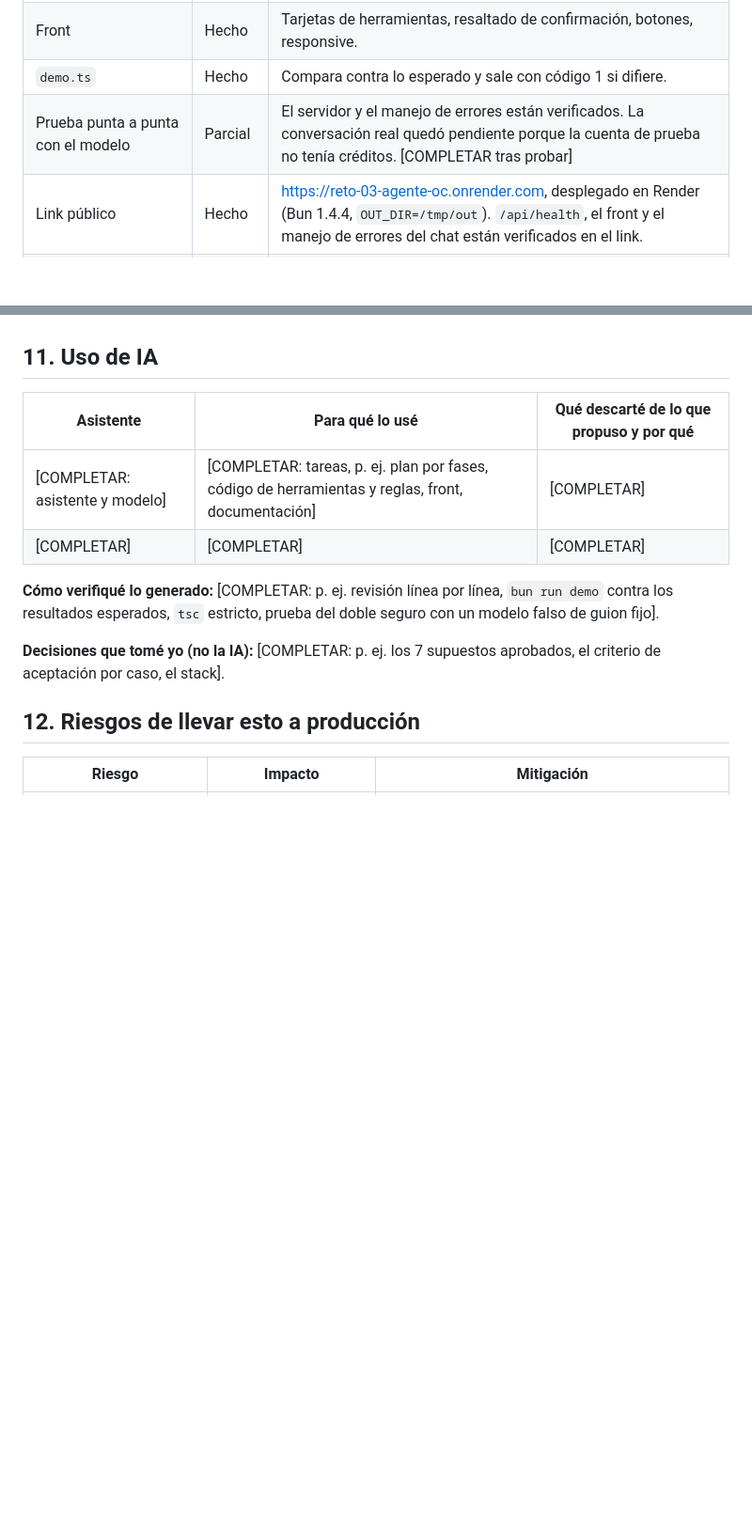
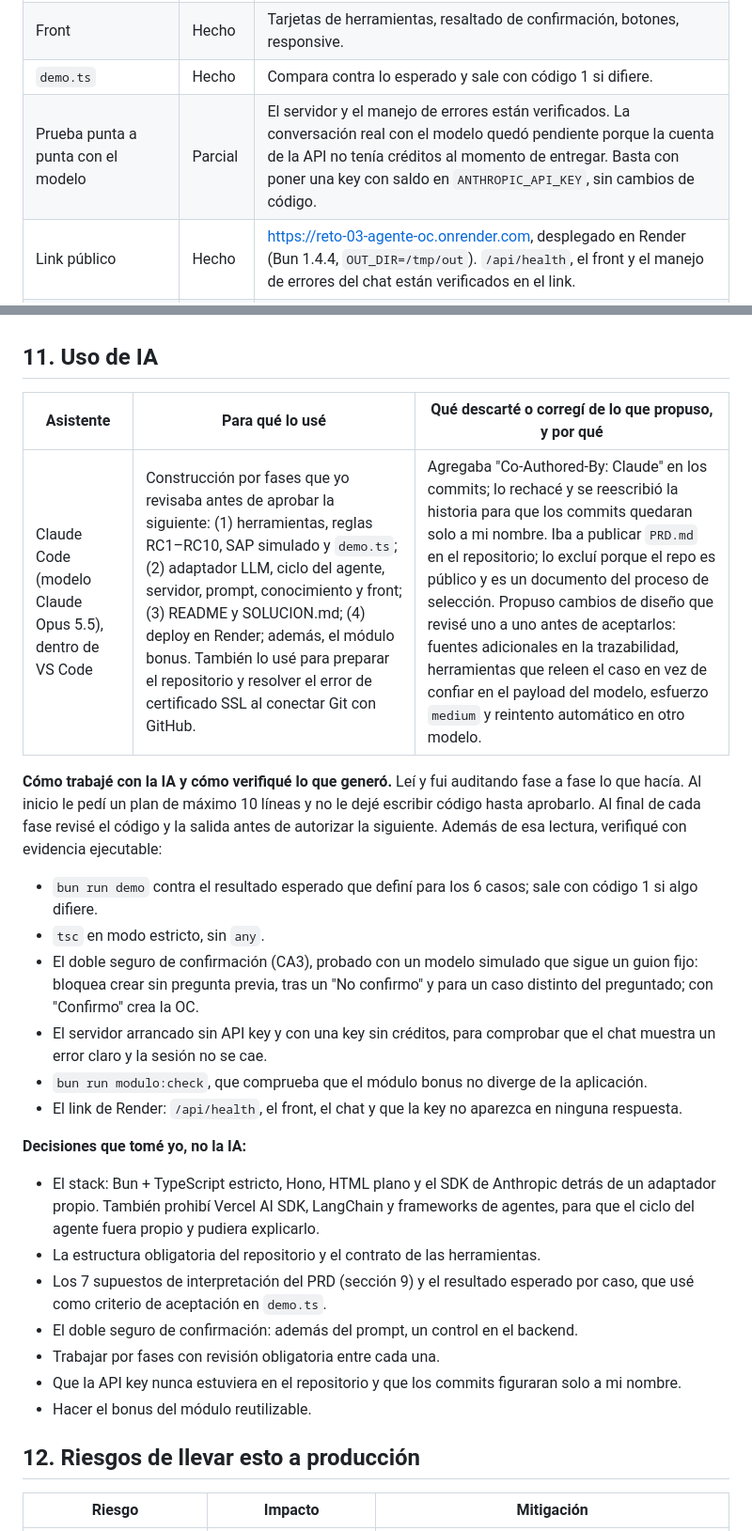
Before and after one commit to anamito-Lab/Reto-3-Ana-, a Markdown page: SOLUCION.md, 2 parts joined by grey strips. Shown at 94% size. Rendered like a GitHub page; blank space fills up the shorter version.

Commit message:
Sección 11 de SOLUCION: uso de IA

```diff
--- a/SOLUCION.md
+++ b/SOLUCION.md
@@ -239,7 +239,7 @@ Todo el paquete está en regla: proveedor activo, aprobadora del centro, monto d
 | CA1–CA5 | Hecho | CA3 con doble seguro probado con un modelo falso de guion fijo. |
 | Front | Hecho | Tarjetas de herramientas, resaltado de confirmación, botones, responsive. |
 | `demo.ts` | Hecho | Compara contra lo esperado y sale con código 1 si difiere. |
-| Prueba punta a punta con el modelo | Parcial | El servidor y el manejo de errores están verificados. La conversación real quedó pendiente porque la cuenta de prueba no tenía créditos. [COMPLETAR tras probar] |
+| Prueba punta a punta con el modelo | Parcial | El servidor y el manejo de errores están verificados. La conversación real con el modelo quedó pendiente porque la cuenta de la API no tenía créditos al momento de entregar. Basta con poner una key con saldo en `ANTHROPIC_API_KEY`, sin cambios de código. |
 | Link público | Hecho | https://reto-03-agente-oc.onrender.com, desplegado en Render (Bun 1.4.4, `OUT_DIR=/tmp/out`). `/api/health`, el front y el manejo de errores del chat están verificados en el link. |
 | `oc_leer_excel` (P1) | No hecho | Opcional. |
 | Bonus `modulo/` (9.4) | Hecho | `agent.md` y `SKILL.md` se generan desde las fuentes de la app. `tools/oc.ts` reexporta los mismos objetos. `bun run modulo:check` falla si hay divergencia. |
@@ -255,14 +255,28 @@ Todo el paquete está en regla: proveedor activo, aprobadora del centro, monto d
 
 ## 11. Uso de IA
 
-| Asistente | Para qué lo usé | Qué descarté de lo que propuso y por qué |
+| Asistente | Para qué lo usé | Qué descarté o corregí de lo que propuso, y por qué |
 |---|---|---|
-| [COMPLETAR: asistente y modelo] | [COMPLETAR: tareas, p. ej. plan por fases, código de herramientas y reglas, front, documentación] | [COMPLETAR] |
-| [COMPLETAR] | [COMPLETAR] | [COMPLETAR] |
+| Claude Code (modelo Claude Opus 5.5), dentro de VS Code | Construcción por fases que yo revisaba antes de aprobar la siguiente: (1) herramientas, reglas RC1–RC10, SAP simulado y `demo.ts`; (2) adaptador LLM, ciclo del agente, servidor, prompt, conocimiento y front; (3) README y SOLUCION.md; (4) deploy en Render; además, el módulo bonus. También lo usé para preparar el repositorio y resolver el error de certificado SSL al conectar Git con GitHub. | Agregaba "Co-Authored-By: Claude" en los commits; lo rechacé y se reescribió la historia para que los commits quedaran solo a mi nombre. Iba a publicar `PRD.md` en el repositorio; lo excluí porque el repo es público y es un documento del proceso de selección. Propuso cambios de diseño que revisé uno a uno antes de aceptarlos: fuentes adicionales en la trazabilidad, herramientas que releen el caso en vez de confiar en el payload del modelo, esfuerzo `medium` y reintento automático en otro modelo. |
 
-**Cómo verifiqué lo generado:** [COMPLETAR: p. ej. revisión línea por línea, `bun run demo` contra los resultados esperados, `tsc` estricto, prueba del doble seguro con un modelo falso de guion fijo].
+**Cómo trabajé con la IA y cómo verifiqué lo que generó.** Leí y fui auditando fase a fase lo que hacía. Al inicio le pedí un plan de máximo 10 líneas y no le dejé escribir código hasta aprobarlo. Al final de cada fase revisé el código y la salida antes de autorizar la siguiente. Además de esa lectura, verifiqué con evidencia ejecutable:
 
-**Decisiones que tomé yo (no la IA):** [COMPLETAR: p. ej. los 7 supuestos aprobados, el criterio de aceptación por caso, el stack].
+- `bun run demo` contra el resultado esperado que definí para los 6 casos; sale con código 1 si algo difiere.
+- `tsc` en modo estricto, sin `any`.
+- El doble seguro de confirmación (CA3), probado con un modelo simulado que sigue un guion fijo: bloquea crear sin pregunta previa, tras un "No confirmo" y para un caso distinto del preguntado; con "Confirmo" crea la OC.
+- El servidor arrancado sin API key y con una key sin créditos, para comprobar que el chat muestra un error claro y la sesión no se cae.
+- `bun run modulo:check`, que comprueba que el módulo bonus no diverge de la aplicación.
+- El link de Render: `/api/health`, el front, el chat y que la key no aparezca en ninguna respuesta.
+
+**Decisiones que tomé yo, no la IA:**
+
+- El stack: Bun + TypeScript estricto, Hono, HTML plano y el SDK de Anthropic detrás de un adaptador propio. También prohibí Vercel AI SDK, LangChain y frameworks de agentes, para que el ciclo del agente fuera propio y pudiera explicarlo.
+- La estructura obligatoria del repositorio y el contrato de las herramientas.
+- Los 7 supuestos de interpretación del PRD (sección 9) y el resultado esperado por caso, que usé como criterio de aceptación en `demo.ts`.
+- El doble seguro de confirmación: además del prompt, un control en el backend.
+- Trabajar por fases con revisión obligatoria entre cada una.
+- Que la API key nunca estuviera en el repositorio y que los commits figuraran solo a mi nombre.
+- Hacer el bonus del módulo reutilizable.
 
 ## 12. Riesgos de llevar esto a producción
 
```
